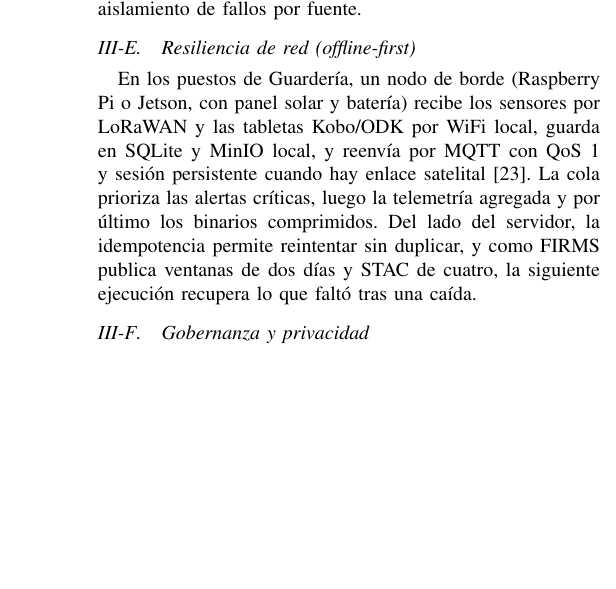
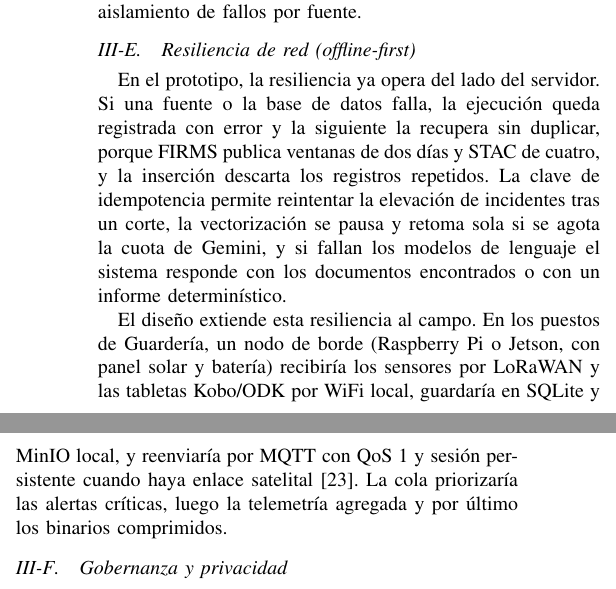
Before and after one commit to juliocanelon/centinela-orinoco-2026, a LaTeX paper (docs/articulo-ieee/main.tex): part of one column of page 4 of 8 before the commit and two parts of the columns of page 4 of 8 after it, the two joined at a grey line, cut so that both start at the same text, the shorter picture padded with empty space. Compiled offline with pdfLaTeX.

Commit message:
docs: resiliencia empieza por lo implementado en el servidor y luego el borde
Co-Authored-By: Claude Opus 5.5 <noreply@anthropic.com>

```diff
--- a/docs/articulo-ieee/main.tex
+++ b/docs/articulo-ieee/main.tex
@@ -248,7 +248,9 @@ R5 & Foco FIRMS aislado & Solo bitácora \\
 \end{table}
 
 \subsection{Resiliencia de red (offline-first)}
-En los puestos de Guardería, un nodo de borde (Raspberry Pi o Jetson, con panel solar y batería) recibe los sensores por LoRaWAN y las tabletas Kobo/ODK por WiFi local, guarda en SQLite y MinIO local, y reenvía por MQTT con QoS~1 y sesión persistente cuando hay enlace satelital~\cite{rosli2020}. La cola prioriza las alertas críticas, luego la telemetría agregada y por último los binarios comprimidos. Del lado del servidor, la idempotencia permite reintentar sin duplicar, y como FIRMS publica ventanas de dos días y STAC de cuatro, la siguiente ejecución recupera lo que faltó tras una caída.
+En el prototipo, la resiliencia ya opera del lado del servidor. Si una fuente o la base de datos falla, la ejecución queda registrada con error y la siguiente la recupera sin duplicar, porque FIRMS publica ventanas de dos días y STAC de cuatro, y la inserción descarta los registros repetidos. La clave de idempotencia permite reintentar la elevación de incidentes tras un corte, la vectorización se pausa y retoma sola si se agota la cuota de Gemini, y si fallan los modelos de lenguaje el sistema responde con los documentos encontrados o con un informe determinístico.
+
+El diseño extiende esta resiliencia al campo. En los puestos de Guardería, un nodo de borde (Raspberry Pi o Jetson, con panel solar y batería) recibiría los sensores por LoRaWAN y las tabletas Kobo/ODK por WiFi local, guardaría en SQLite y MinIO local, y reenviaría por MQTT con QoS~1 y sesión persistente cuando haya enlace satelital~\cite{rosli2020}. La cola priorizaría las alertas críticas, luego la telemetría agregada y por último los binarios comprimidos.
 
 \subsection{Gobernanza y privacidad}
 La denuncia es anónima por defecto, y una restricción de la base de datos impide guardar nombre o contacto cuando lo es. Los datos de contacto nunca salen de PostgreSQL, los registros no contienen datos personales y la seguridad a nivel de fila (RLS) restringe el acceso al \emph{backend}. El diseño agrega control de acceso por roles (administrador, operador, analista, comunidad), generalización de coordenadas de comunidades a 0,01° (unos 1,1~km), eliminación de metadatos EXIF y consentimiento comunitario previo según los principios CARE~\cite{carroll2020}. El hash SHA-256 de cada evidencia puede registrarse en una cadena de bloques permisionada para demostrar ante las autoridades que no fue alterada.
```
Also changed, not shown: docs/informe-preliminar-claude.md (+1 -0 lines), 1 other file.
